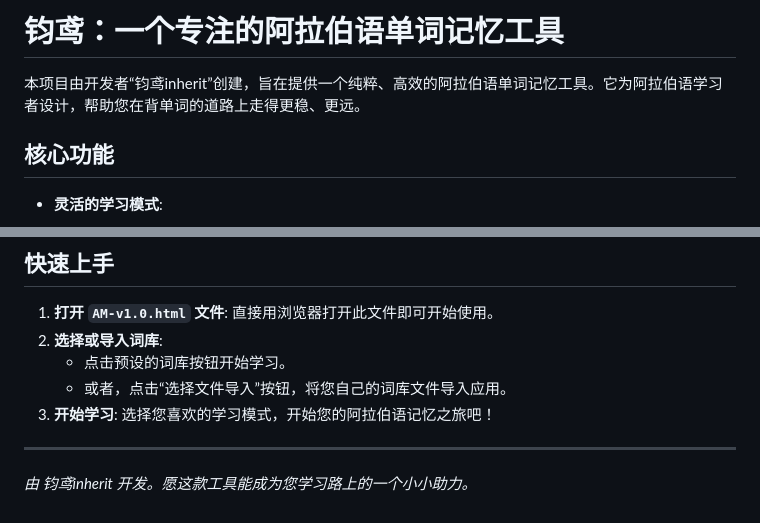
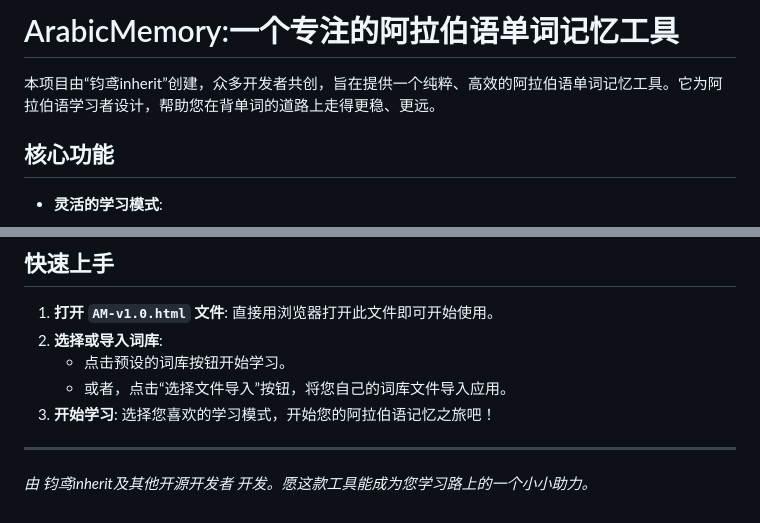
Before and after one commit to JYinherit/Arabiclearning, a Markdown page: README.md, 2 parts joined by grey strips. Rendered like a GitHub page.

```diff
--- a/README.md
+++ b/README.md
@@ -1,6 +1,6 @@
-# 钧鸢：一个专注的阿拉伯语单词记忆工具
+# ArabicMemory:一个专注的阿拉伯语单词记忆工具
 
-本项目由开发者“钧鸢inherit”创建，旨在提供一个纯粹、高效的阿拉伯语单词记忆工具。它为阿拉伯语学习者设计，帮助您在背单词的道路上走得更稳、更远。
+本项目由“钧鸢inherit”创建，众多开发者共创，旨在提供一个纯粹、高效的阿拉伯语单词记忆工具。它为阿拉伯语学习者设计，帮助您在背单词的道路上走得更稳、更远。
 
 ## 核心功能
 
@@ -44,4 +44,4 @@
 3.  **开始学习**: 选择您喜欢的学习模式，开始您的阿拉伯语记忆之旅吧！
 
 ---
-*由 钧鸢inherit 开发。愿这款工具能成为您学习路上的一个小小助力。*
+*由 钧鸢inherit及其他开源开发者 开发。愿这款工具能成为您学习路上的一个小小助力。*
```
